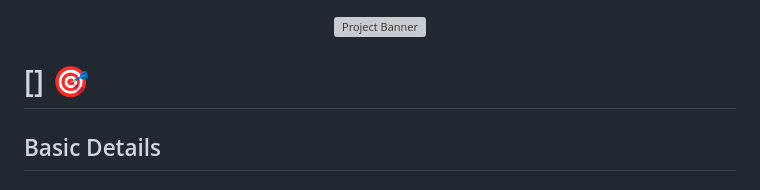
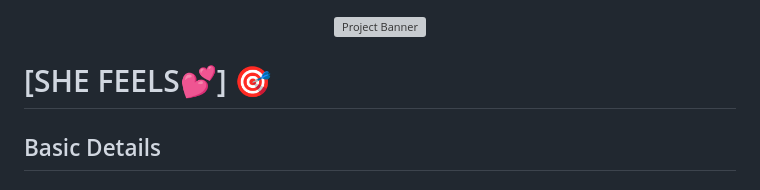
Before and after one commit to keerthanavs2006/tinkerhack, a Markdown page: README.md, the part around the change. Rendered like a GitHub page; grey boxes are pictures that could not be loaded.

Commit message:
Update project title in README.md

```diff
--- a/README.md
+++ b/README.md
@@ -2,7 +2,7 @@
   <img src="./img.png" alt="Project Banner" width="100%">
 </p>
 
-# [] 🎯
+# [SHE FEELS💕] 🎯
 
 ## Basic Details
 
```
